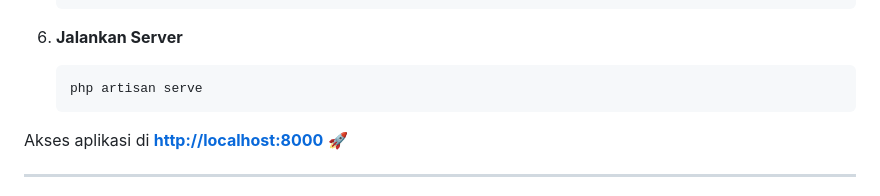
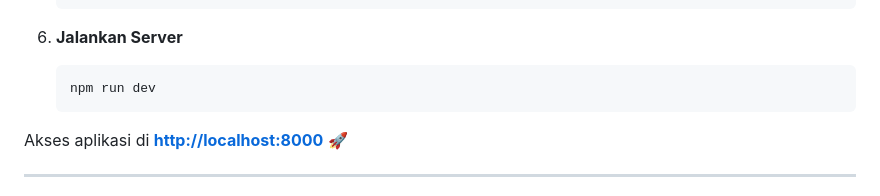
Before and after one commit to RizwanHawwari/fin-track, a Markdown page: README.md, the part around the change. Rendered like a GitHub page.

````diff
--- a/README.md
+++ b/README.md
@@ -74,7 +74,7 @@ Aplikasi ini dirancang untuk memberikan pengalaman yang modern, minimalis, dan i
 
 6. **Jalankan Server**
    ```sh
-   php artisan serve
+   npm run dev
    ```
 
 Akses aplikasi di **[http://localhost:8000](http://localhost:8000)** 🚀
````
